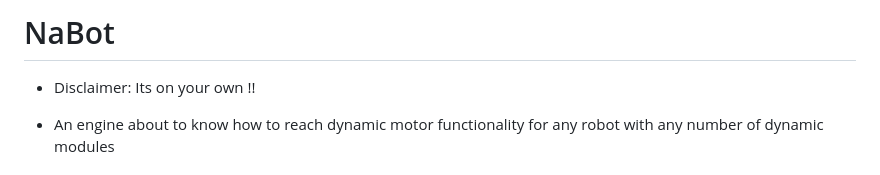
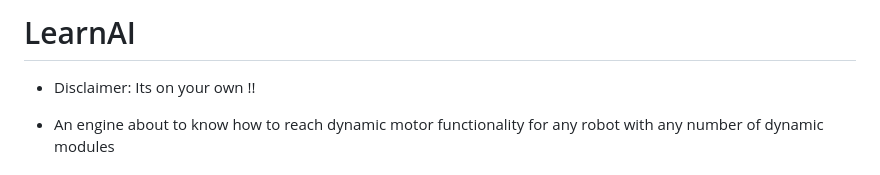
Before and after one commit to sh-navid/AEye, a Markdown page: README.md, the part around the change. GitHub-like rendering.

```diff
--- a/README.md
+++ b/README.md
@@ -1,4 +1,4 @@
-# NaBot
+# LearnAI
 - Disclaimer: Its on your own !!
 
 - An engine about to know how to reach dynamic motor functionality for any robot with any number of dynamic modules
```
